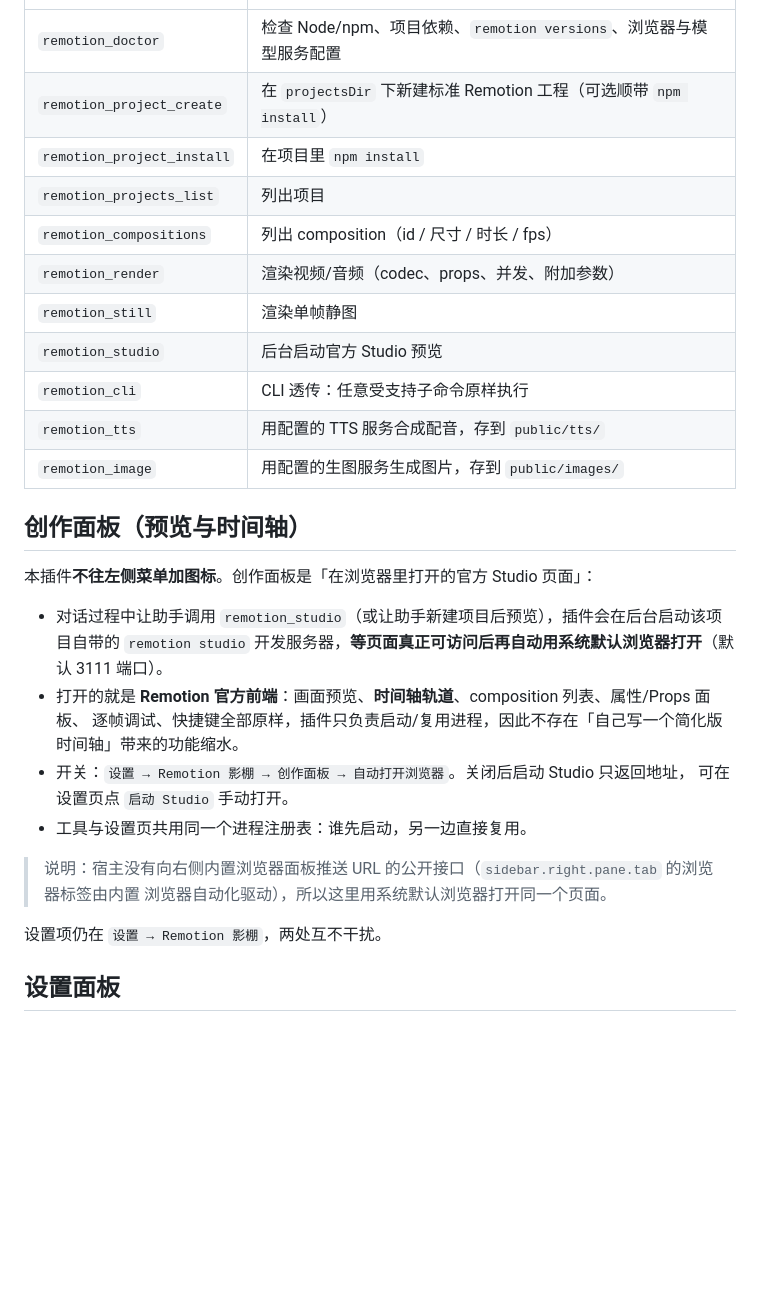
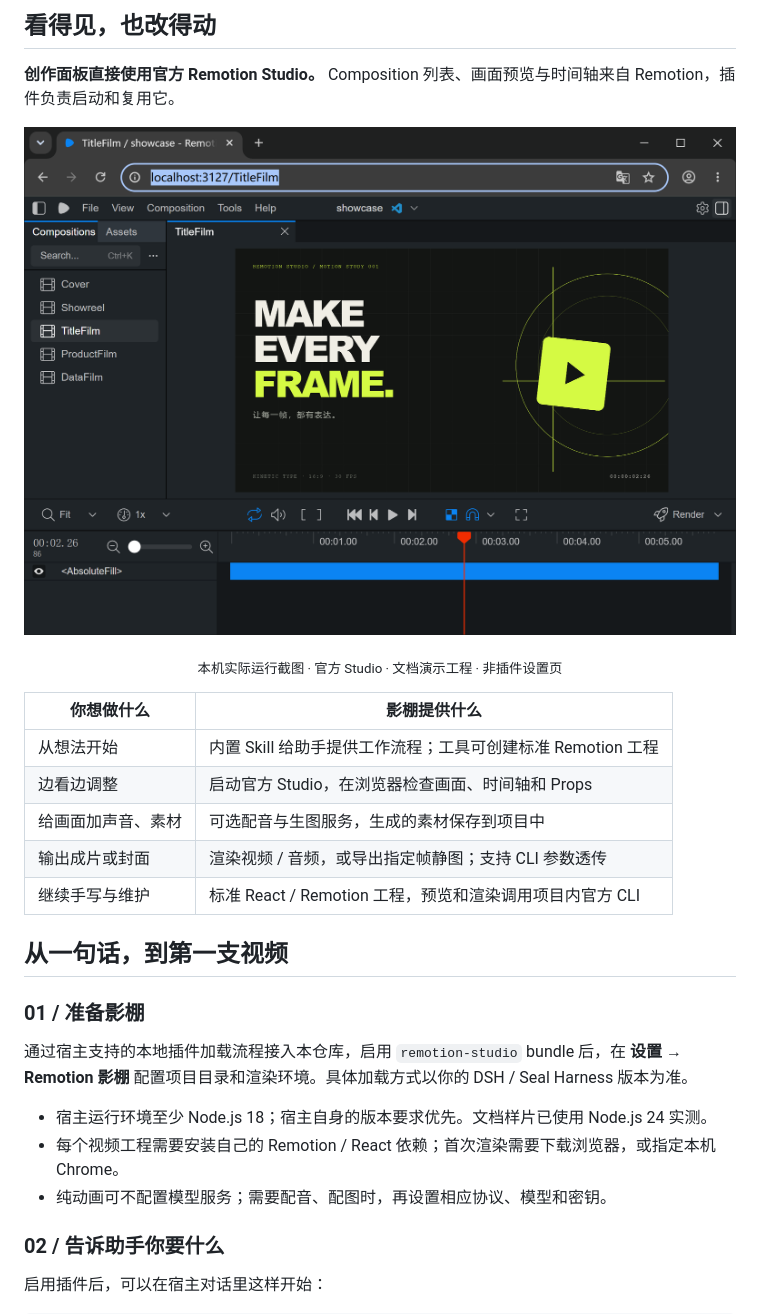
Before and after one commit to asun-labs/dsh-remotion-studio, a Markdown page: README.md, the part around one of its changes. GitHub-like rendering; pictures changed too: docs/media/studio.png (added); blank space fills up the shorter version.

Commit message:
docs: 重设计影棚 README 并加入真实视频样片

```diff
--- a/README.md
+++ b/README.md
@@ -40,32 +70,32 @@ Skill 与插件的对应关系：
+## 看得见，也改得动
+
+**创作面板直接使用官方 Remotion Studio。** Composition 列表、画面预览与时间轴来自 Remotion，插件负责启动和复用它。
+
+<p align="center">
+  <img src="docs/media/studio.png" width="100%" alt="本机运行原创样片时的官方 Remotion Studio 实际截图，展示作品预览、composition 列表与时间轴。">
+</p>
+
+<p align="center"><sub>本机实际运行截图 · 官方 Studio · 文档演示工程 · 非插件设置页</sub></p>
+
+| 你想做什么 | 影棚提供什么 |
 | --- | --- |
-| `remotion_doctor` | 检查 Node/npm、项目依赖、`remotion versions`、浏览器与模型服务配置 |
-| `remotion_project_create` | 在 `projectsDir` 下新建标准 Remotion 工程（可选顺带 `npm install`） |
-| `remotion_project_install` | 在项目里 `npm install` |
-| `remotion_projects_list` | 列出项目 |
-| `remotion_compositions` | 列出 composition（id / 尺寸 / 时长 / fps） |
-| `remotion_render` | 渲染视频/音频（codec、props、并发、附加参数） |
-| `remotion_still` | 渲染单帧静图 |
-| `remotion_studio` | 后台启动官方 Studio 预览 |
-| `remotion_cli` | CLI 透传：任意受支持子命令原样执行 |
-| `remotion_tts` | 用配置的 TTS 服务合成配音，存到 `public/tts/` |
-| `remotion_image` | 用配置的生图服务生成图片，存到 `public/images/` |
+| 从想法开始 | 内置 Skill 给助手提供工作流程；工具可创建标准 Remotion 工程 |
+| 边看边调整 | 启动官方 Studio，在浏览器检查画面、时间轴和 Props |
+| 给画面加声音、素材 | 可选配音与生图服务，生成的素材保存到项目中 |
+| 输出成片或封面 | 渲染视频 / 音频，或导出指定帧静图；支持 CLI 参数透传 |
+| 继续手写与维护 | 标准 React / Remotion 工程，预览和渲染调用项目内官方 CLI |
 
-## 创作面板（预览与时间轴）
+## 从一句话，到第一支视频
 
-本插件**不往左侧菜单加图标**。创作面板是「在浏览器里打开的官方 Studio 页面」：
+### 01 / 准备影棚
 
-- 对话过程中让助手调用 `remotion_studio`（或让助手新建项目后预览），插件会在后台启动该项目自带的
-  `remotion studio` 开发服务器，**等页面真正可访问后再自动用系统默认浏览器打开**（默认 3111 端口）。
-- 打开的就是 **Remotion 官方前端**：画面预览、**时间轴轨道**、composition 列表、属性/Props 面板、
-  逐帧调试、快捷键全部原样，插件只负责启动/复用进程，因此不存在「自己写一个简化版时间轴」带来的功能缩水。
-- 开关：`设置 → Remotion 影棚 → 创作面板 → 自动打开浏览器`。关闭后启动 Studio 只返回地址，
-  可在设置页点 `启动 Studio` 手动打开。
-- 工具与设置页共用同一个进程注册表：谁先启动，另一边直接复用。
+通过宿主支持的本地插件加载流程接入本仓库，启用 `remotion-studio` bundle 后，在 **设置 → Remotion 影棚** 配置项目目录和渲染环境。具体加载方式以你的 DSH / Seal Harness 版本为准。
 
-> 说明：宿主没有向右侧内置浏览器面板推送 URL 的公开接口（`sidebar.right.pane.tab` 的浏览器标签由内置
-> 浏览器自动化驱动），所以这里用系统默认浏览器打开同一个页面。
+- 宿主运行环境至少 Node.js 18；宿主自身的版本要求优先。文档样片已使用 Node.js 24 实测。
+- 每个视频工程需要安装自己的 Remotion / React 依赖；首次渲染需要下载浏览器，或指定本机 Chrome。
+- 纯动画可不配置模型服务；需要配音、配图时，再设置相应协议、模型和密钥。
 
-设置项仍在 `设置 → Remotion 影棚`，两处互不干扰。
+### 02 / 告诉助手你要什么
 
-## 设置面板
+启用插件后，可以在宿主对话里这样开始：
 
```
Also changed, not shown: other parts of README.md (+96 -97 lines), docs/guide.md (added, +149 -0 lines), docs/showcase/README.md (added, +55 -0 lines), docs/media/cover.png (added), docs/media/data-film.png (added), docs/media/product-film.png (added), docs/media/title-film.png (added), 11 other files.
